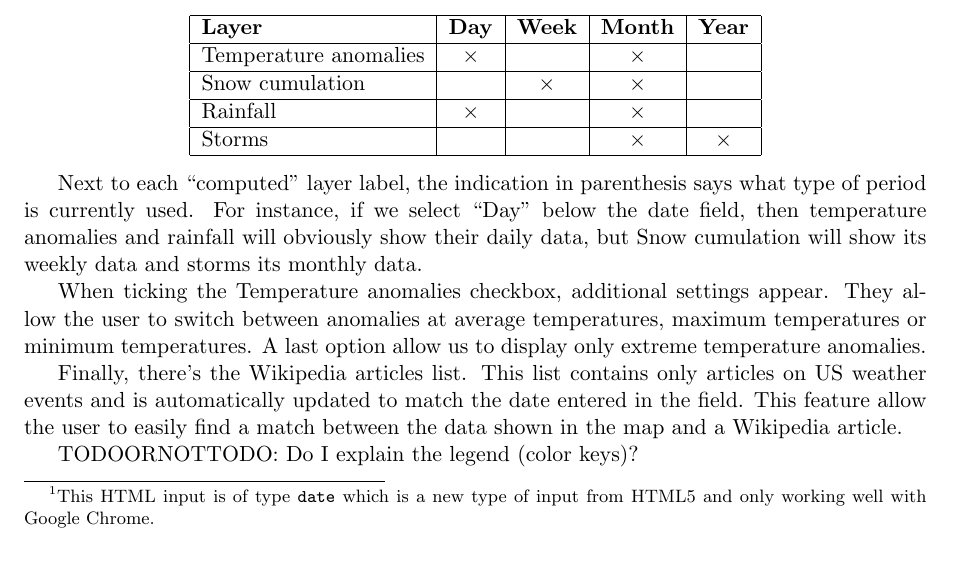
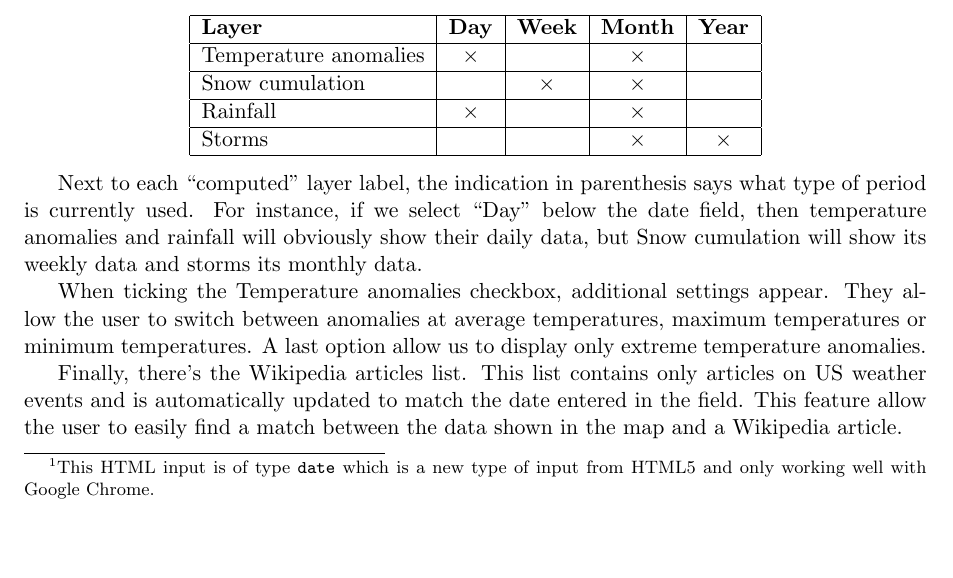
Before and after one commit to weatherTeam/weatherDashboard, a LaTeX document (report/main.tex, which reads report/userInterface.tex): part of page 17 of 18, cut so that both start at the same text. Compiled offline with pdfLaTeX.

Commit message:
Finished user interface part … for now …

```diff
--- a/report/userInterface.tex
+++ b/report/userInterface.tex
@@ -13,7 +13,5 @@ When ticking the Temperature anomalies checkbox, additional settings appear. The
 
 Finally, there's the Wikipedia articles list. This list contains only articles on US weather events and is automatically updated to match the date entered in the field. This feature allow the user to easily find a match between the data shown in the map and a Wikipedia article.
 
-TODOORNOTTODO: Do I explain the legend (color keys)?
-
 \subsection{Map engine}
 At first we tried to include maps using OpenLayers 3, which is quite promising but still in beta. We faced some problems due to different projections system which gave us some hard time. Hence we finally switched to Leaflet + Mapbox which works pretty well.
```
